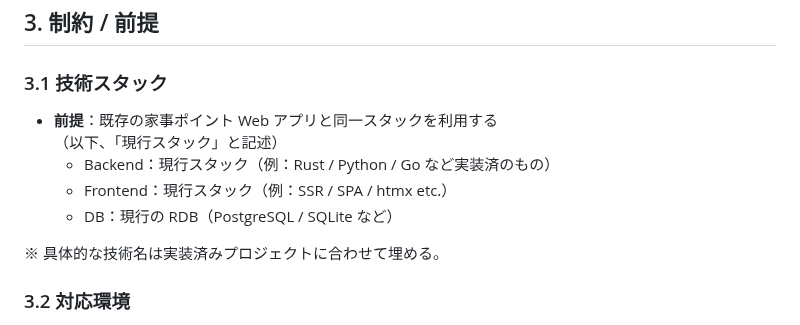
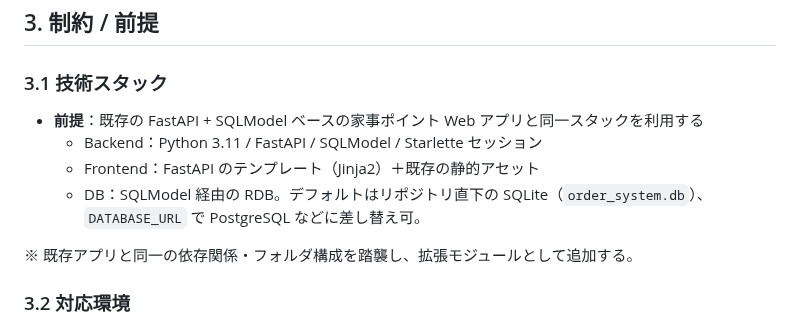
Before and after one commit to ardnico/order_system, a Markdown page: PROJECT_PLAN.md, the part around the change. Rendered like a GitHub page.

Commit message:
Update project plan technology stack

```diff
--- a/PROJECT_PLAN.md
+++ b/PROJECT_PLAN.md
@@ -60,13 +60,12 @@
 
 ### 3.1 技術スタック
 
-- **前提**：既存の家事ポイント Web アプリと同一スタックを利用する
-  （以下、「現行スタック」と記述）
-  - Backend：現行スタック（例：Rust / Python / Go など実装済のもの）
-  - Frontend：現行スタック（例：SSR / SPA / htmx etc.）
-  - DB：現行の RDB（PostgreSQL / SQLite など）
+- **前提**：既存の FastAPI + SQLModel ベースの家事ポイント Web アプリと同一スタックを利用する
+  - Backend：Python 3.11 / FastAPI / SQLModel / Starlette セッション
+  - Frontend：FastAPI のテンプレート（Jinja2）＋既存の静的アセット
+  - DB：SQLModel 経由の RDB。デフォルトはリポジトリ直下の SQLite（`order_system.db`）、`DATABASE_URL` で PostgreSQL などに差し替え可。
 
-※ 具体的な技術名は実装済みプロジェクトに合わせて埋める。
+※ 既存アプリと同一の依存関係・フォルダ構成を踏襲し、拡張モジュールとして追加する。
 
 ### 3.2 対応環境
 
```
